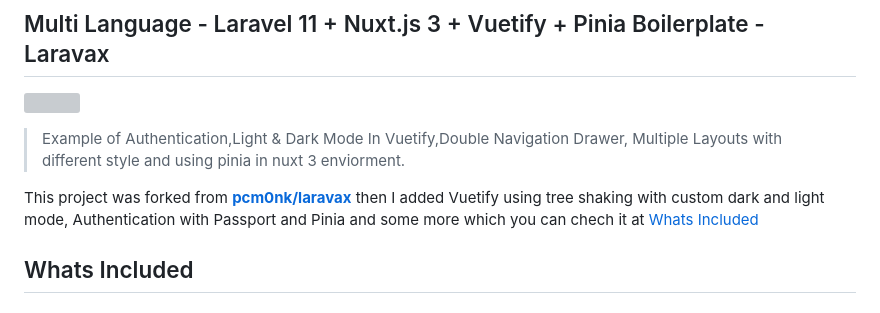
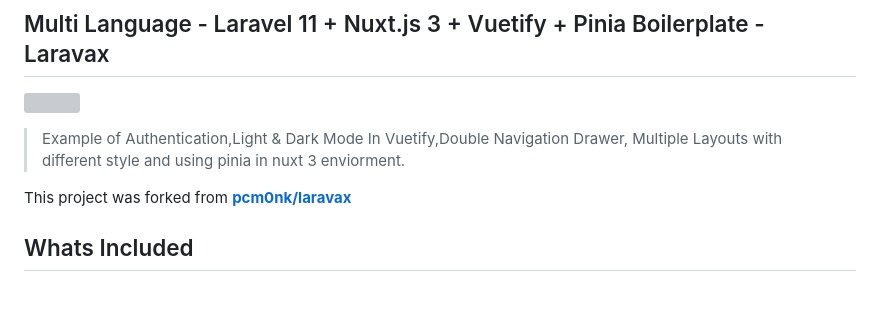
Before and after one commit to pcm0nk/laravax-mutli-language, a Markdown page: readme.md, the part around the change. Rendered like a GitHub page; grey boxes are pictures that could not be loaded.

```diff
--- a/readme.md
+++ b/readme.md
@@ -8,8 +8,7 @@
 
 > Example of Authentication,Light & Dark Mode In Vuetify,Double Navigation Drawer, Multiple Layouts with different style and using pinia in nuxt 3 enviorment.
 
-This project was forked from **[pcm0nk/laravax](https://github.com/pcm0nk/laravax)** then I added Vuetify using tree shaking with custom dark and light mode, Authentication with Passport and Pinia and some more which you can chech it at [Whats Included](#Whats-Included)
-
+This project was forked from **[pcm0nk/laravax](https://github.com/pcm0nk/laravax)**
 ## Whats Included
 
 ### Backend
```
